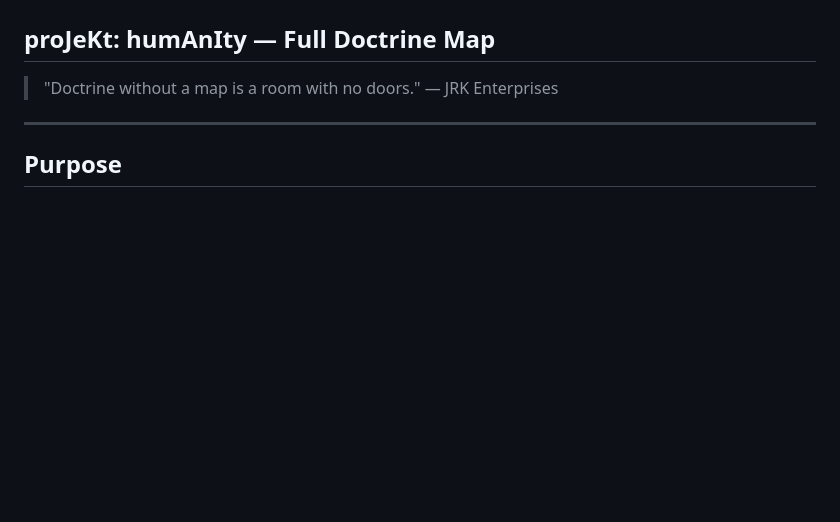
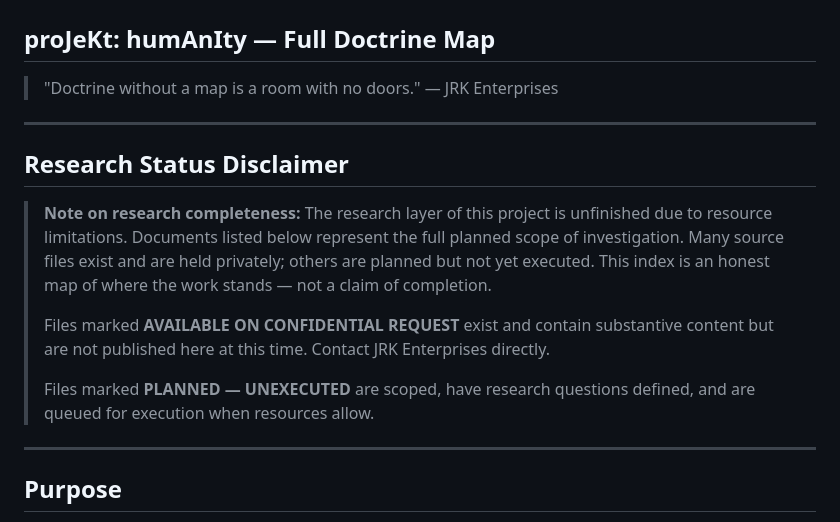
Before and after one commit to thejkunkel-cmd/projekt-humanity-research, a Markdown page: DOCTRINE-INDEX.md, the part around one of its changes. GitHub-like rendering; blank space fills up the shorter version.

```diff
--- a/DOCTRINE-INDEX.md
+++ b/DOCTRINE-INDEX.md
@@ -3,6 +3,17 @@
 
 > "Doctrine without a map is a room with no doors."
 > — JRK Enterprises
+
+---
+
+## Research Status Disclaimer
+
+> **Note on research completeness:**
+> The research layer of this project is unfinished due to resource limitations. Documents listed below represent the full planned scope of investigation. Many source files exist and are held privately; others are planned but not yet executed. This index is an honest map of where the work stands — not a claim of completion.
+>
+> Files marked **AVAILABLE ON CONFIDENTIAL REQUEST** exist and contain substantive content but are not published here at this time. Contact JRK Enterprises directly.
+>
+> Files marked **PLANNED — UNEXECUTED** are scoped, have research questions defined, and are queued for execution when resources allow.
 
 ---
 
```
Also changed, not shown: other parts of DOCTRINE-INDEX.md (+32 -12 lines).
